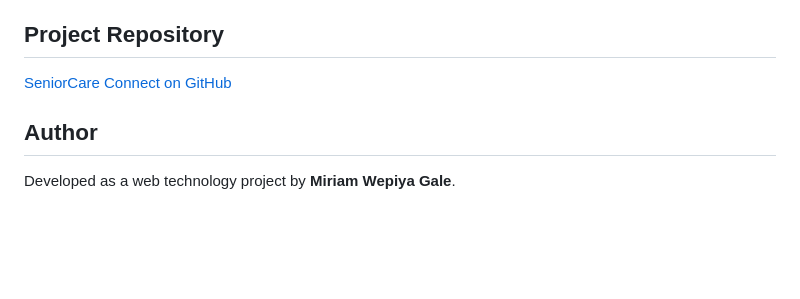
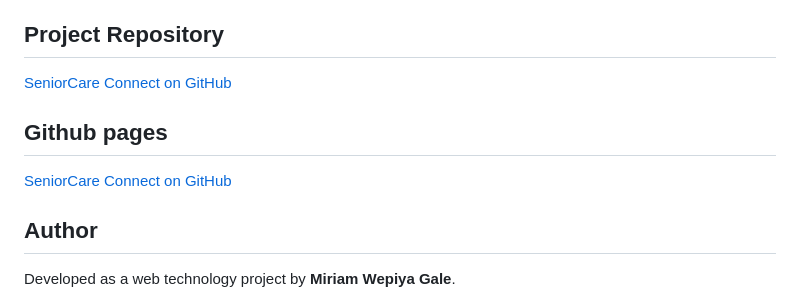
Before and after one commit to miriam-gale/SeniorCare-Connect, a Markdown page: README.md, the part around the change. Rendered like a GitHub page; blank space fills up the shorter version.

Commit message:
Add GitHub Pages section to README
Added GitHub Pages link for the project.

```diff
--- a/README.md
+++ b/README.md
@@ -127,6 +127,9 @@ Potential future development includes:
 
 [SeniorCare Connect on GitHub](https://github.com/miriam-gale/SeniorCare-Connect)
 
+## Github pages
+[SeniorCare Connect on GitHub]( https://miriam-gale.github.io/SeniorCare-Connect/)
+
 ## Author
 
 Developed as a web technology project by **Miriam Wepiya Gale**.
```
